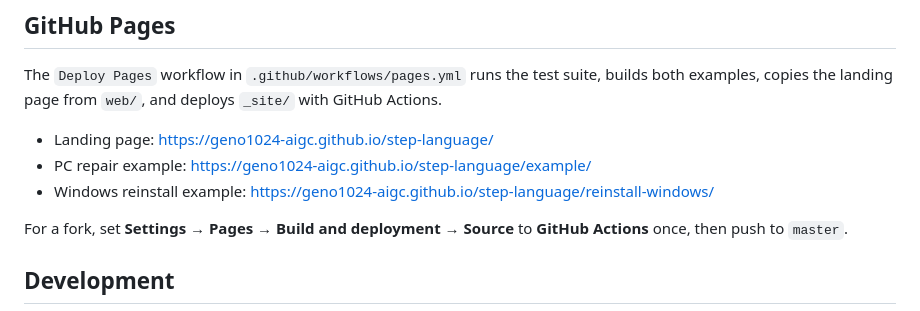
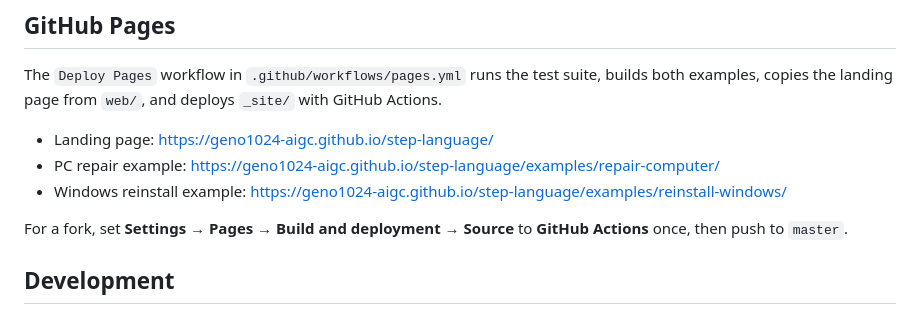
Before and after one commit to Geno1024-AIGC/step-language, a Markdown page: README.md, the part around one of its changes. GitHub-like rendering.

Commit message:
[Docs] readme: move example URLs under /examples/.

```diff
--- a/README.md
+++ b/README.md
@@ -140,8 +140,8 @@ The `Deploy Pages` workflow in `.github/workflows/pages.yml` runs the test suite
 examples, copies the landing page from `web/`, and deploys `_site/` with GitHub Actions.
 
 - Landing page: <https://geno1024-aigc.github.io/step-language/>
-- PC repair example: <https://geno1024-aigc.github.io/step-language/example/>
-- Windows reinstall example: <https://geno1024-aigc.github.io/step-language/reinstall-windows/>
+- PC repair example: <https://geno1024-aigc.github.io/step-language/examples/repair-computer/>
+- Windows reinstall example: <https://geno1024-aigc.github.io/step-language/examples/reinstall-windows/>
 
 For a fork, set **Settings → Pages → Build and deployment → Source** to **GitHub Actions** once,
 then push to `master`.
```
Also changed, not shown: other parts of README.md (+4 -4 lines), README.zh-CN.md (+6 -6 lines).
